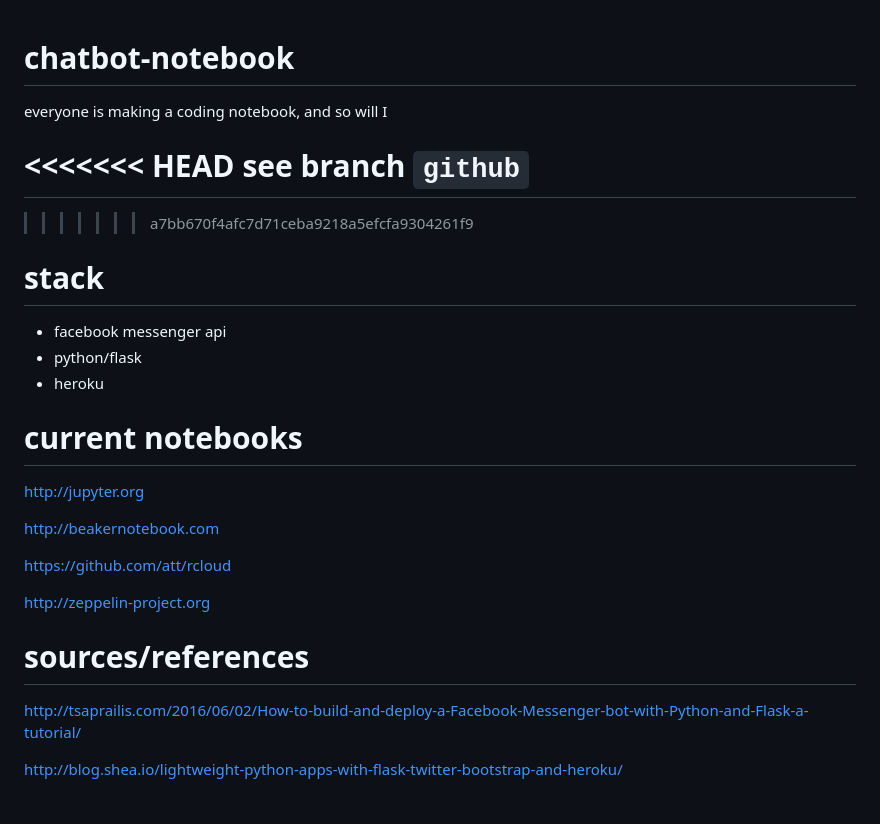
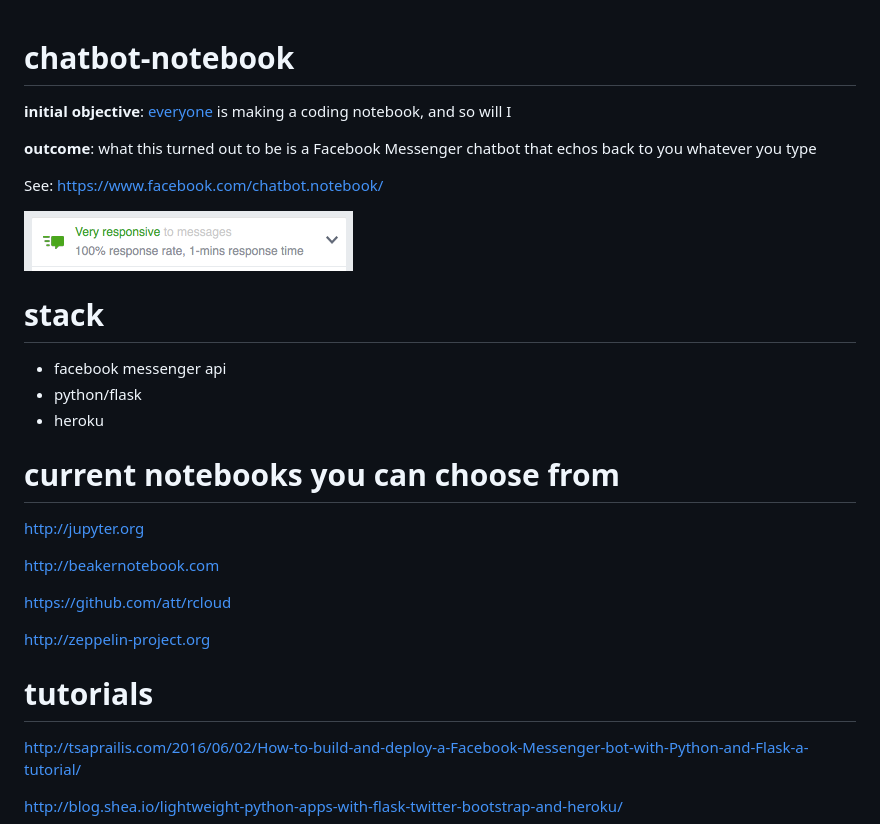
Before and after one commit to plpxsk/chatbot-notebook, a Markdown page: README.md, the part around the change. Rendered like a GitHub page; pictures changed too: static/img/responsiveness.png (added); blank space fills up the shorter version.

Commit message:
[docs] update rationale

```diff
--- a/README.md
+++ b/README.md
@@ -1,10 +1,13 @@
 # chatbot-notebook
-everyone is making a coding notebook, and so will I
 
-<<<<<<< HEAD
-see branch `github`
-=======
->>>>>>> a7bb670f4afc7d71ceba9218a5efcfa9304261f9
+**initial objective**: [everyone](#current-notebooks) is making a coding notebook, and so will I
+
+**outcome**: what this turned out to be is a Facebook Messenger chatbot that echos
+back to you whatever you type
+
+See: https://www.facebook.com/chatbot.notebook/
+
+<img src="/static/img/responsiveness.png">
 
 # stack
 
@@ -12,7 +15,7 @@ see branch `github`
 * python/flask
 * heroku
 
-# current notebooks
+# current notebooks you can choose from
 
 http://jupyter.org
 
@@ -23,7 +26,7 @@ https://github.com/att/rcloud
 http://zeppelin-project.org
 
 
-# sources/references
+# tutorials
 
 http://tsaprailis.com/2016/06/02/How-to-build-and-deploy-a-Facebook-Messenger-bot-with-Python-and-Flask-a-tutorial/
 
```
